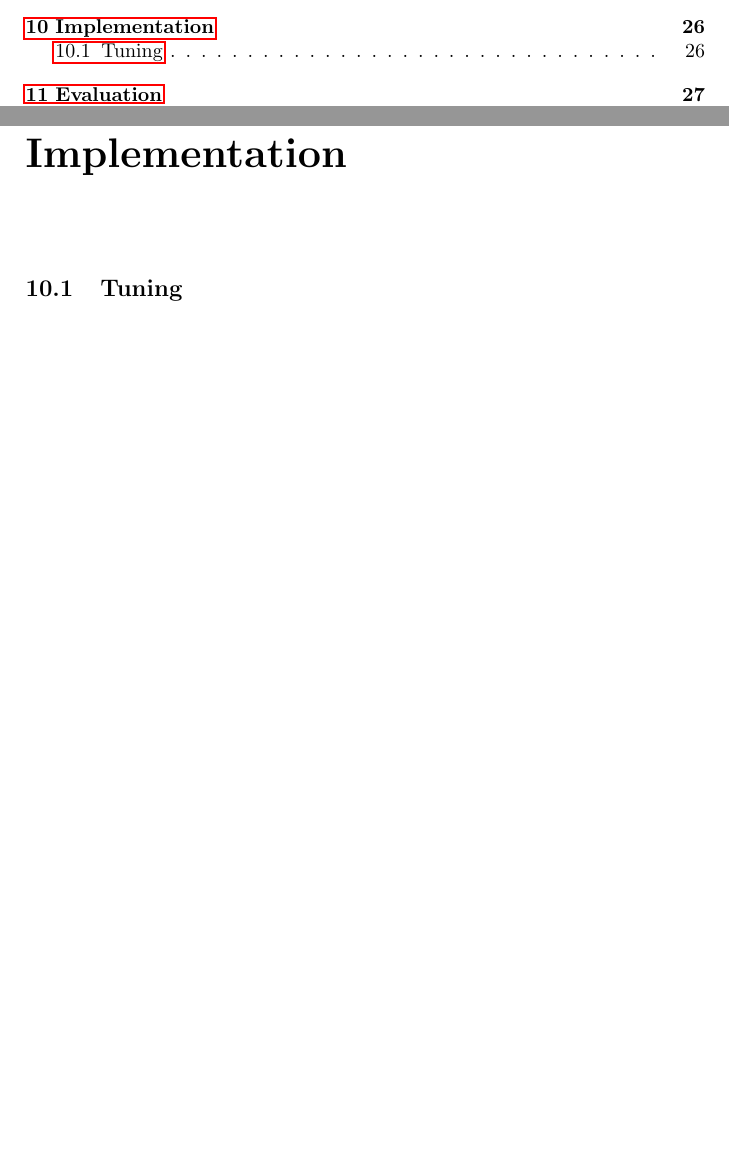
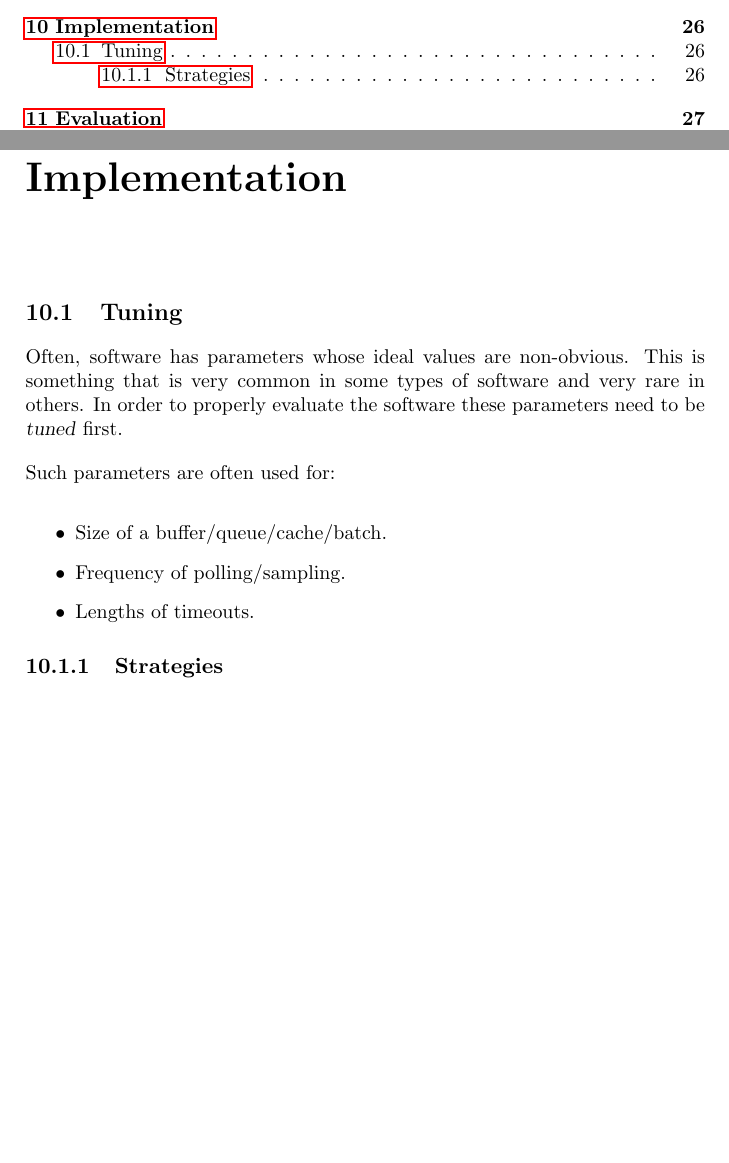
Before and after one commit to aslakjohansen/report-writing, a LaTeX thesis (doc/report-writing.tex): two parts of pages 2 and 26 of 39, joined at a grey line, cut so that both start at the same text, the shorter picture padded with empty space. Compiled offline with pdfLaTeX.

Commit message:
Wrote about parameter tuning

```diff
--- a/doc/report-writing.tex
+++ b/doc/report-writing.tex
@@ -644,6 +644,17 @@ Sometimes this kind of problematic requirement can be \quoted{leveled up}. In th
 
 \section{Tuning}
 
+Often, software has parameters whose ideal values are non-obvious. This is something that is very common in some types of software and very rare in others. In order to properly evaluate the software these parameters need to be \textsl{tuned} first.
+
+Such parameters are often used for:
+\begin{itemize}
+  \item Size of a buffer/queue/cache/batch.
+  \item Frequency of polling/sampling.
+  \item Lengths of timeouts.
+\end{itemize}
+
+\subsection{Strategies}
+
 %%%%%%%%%%%%%%%%%%%%%%%%%%%%%%%%%%%%%%%%%%%%%%%%%%%%%%%%%%%%%%%%%%%%%%%%%%%%%%%%
 %%%%%%%%%%%%%%%%%%%%%%%%%%%%%%%%%%%%%%%%%%%%%%%%%%%%%%%%%%%%%%%%%%%%% Evaluation
 \chapter{Evaluation}
```
